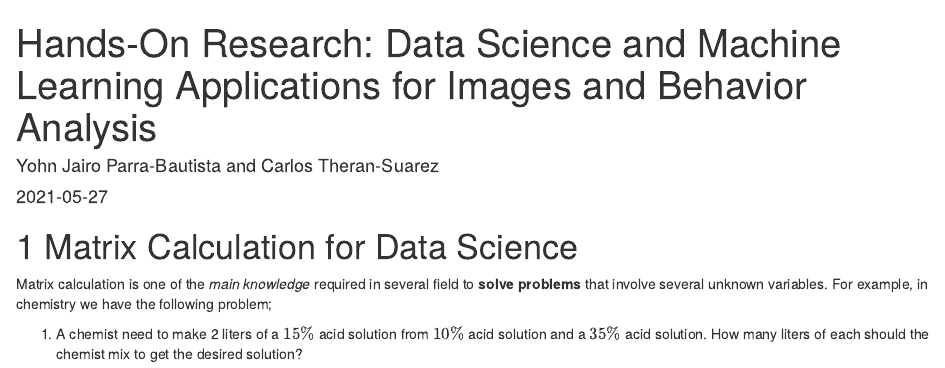
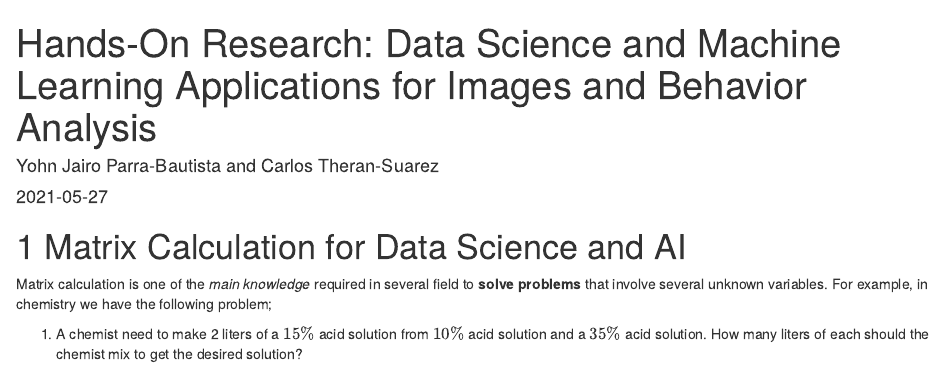
Before and after one commit to Yohnjparra/bookdown-demo-master, an R Markdown document (index.Rmd): the page in a window 1100 px wide, from its top. Rendered offline with R 4.5, knitr and Pandoc, with nearby package versions; drawn as R Markdown's standard HTML page in place of the format the file asks for.

```diff
--- a/index.Rmd
+++ b/index.Rmd
@@ -12,7 +12,7 @@
 description: "This is a minimal example of using the bookdown package to write a book. The output format for this example is bookdown::gitbook."
 ---
 
-# Matrix Calculation for Data Science
+# Matrix Calculation for Data Science and AI
 
 Matrix calculation is one of the _main knowledge_ required in several field to **solve problems** that involve several unknown variables. For example, in chemistry we have the following problem;
 
```
Also changed, not shown: docs/reference-keys.txt, docs/search_index.json, 1 other file.
